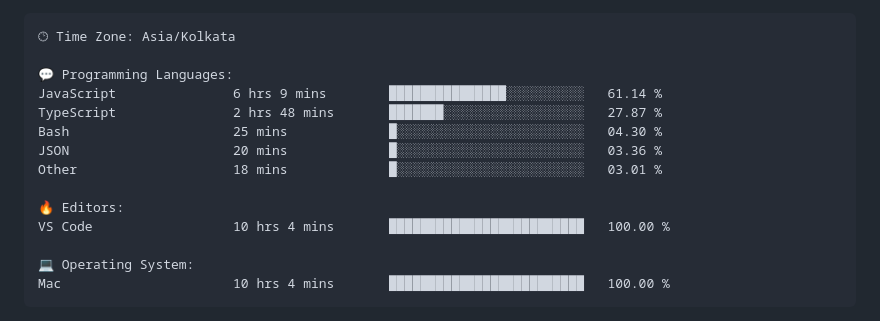
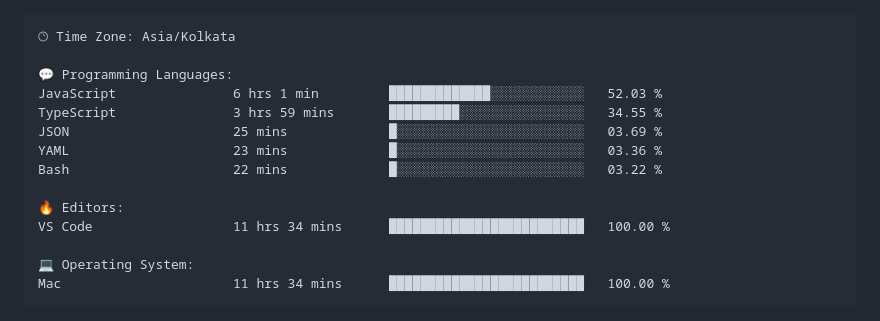
Before and after one commit to codeblooded47/codeblooded47, a Markdown page: README.md, the part around one of its changes. GitHub-like rendering.

Commit message:
Updated with Dev Metrics

````diff
--- a/README.md
+++ b/README.md
@@ -42,17 +42,17 @@ Sunday                   883 commits         ████░░░░░░░
 🕑︎ Time Zone: Asia/Kolkata
 
 💬 Programming Languages:
-JavaScript               6 hrs 9 mins        ███████████████░░░░░░░░░░   61.14 %
-TypeScript               2 hrs 48 mins       ███████░░░░░░░░░░░░░░░░░░   27.87 %
-Bash                     25 mins             █░░░░░░░░░░░░░░░░░░░░░░░░   04.30 %
-JSON                     20 mins             █░░░░░░░░░░░░░░░░░░░░░░░░   03.36 %
-Other                    18 mins             █░░░░░░░░░░░░░░░░░░░░░░░░   03.01 %
+JavaScript               6 hrs 1 min         █████████████░░░░░░░░░░░░   52.03 %
+TypeScript               3 hrs 59 mins       █████████░░░░░░░░░░░░░░░░   34.55 %
+JSON                     25 mins             █░░░░░░░░░░░░░░░░░░░░░░░░   03.69 %
+YAML                     23 mins             █░░░░░░░░░░░░░░░░░░░░░░░░   03.36 %
+Bash                     22 mins             █░░░░░░░░░░░░░░░░░░░░░░░░   03.22 %
 
 🔥 Editors:
-VS Code                  10 hrs 4 mins       █████████████████████████   100.00 %
+VS Code                  11 hrs 34 mins      █████████████████████████   100.00 %
 
 💻 Operating System:
-Mac                      10 hrs 4 mins       █████████████████████████   100.00 %
+Mac                      11 hrs 34 mins      █████████████████████████   100.00 %
 ```
 
 
````
Also changed, not shown: other parts of README.md (+1 -1 lines).
